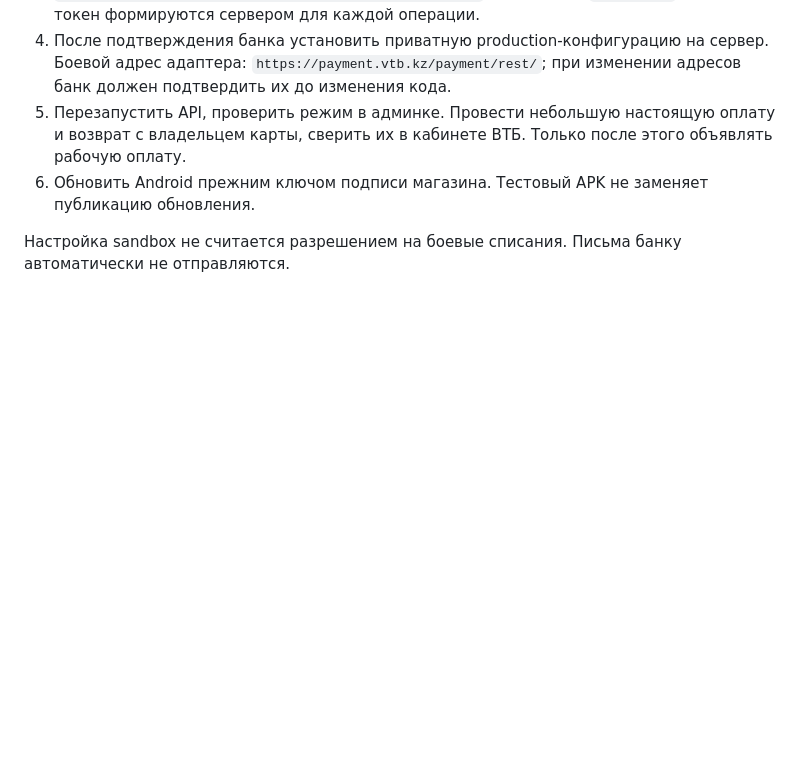
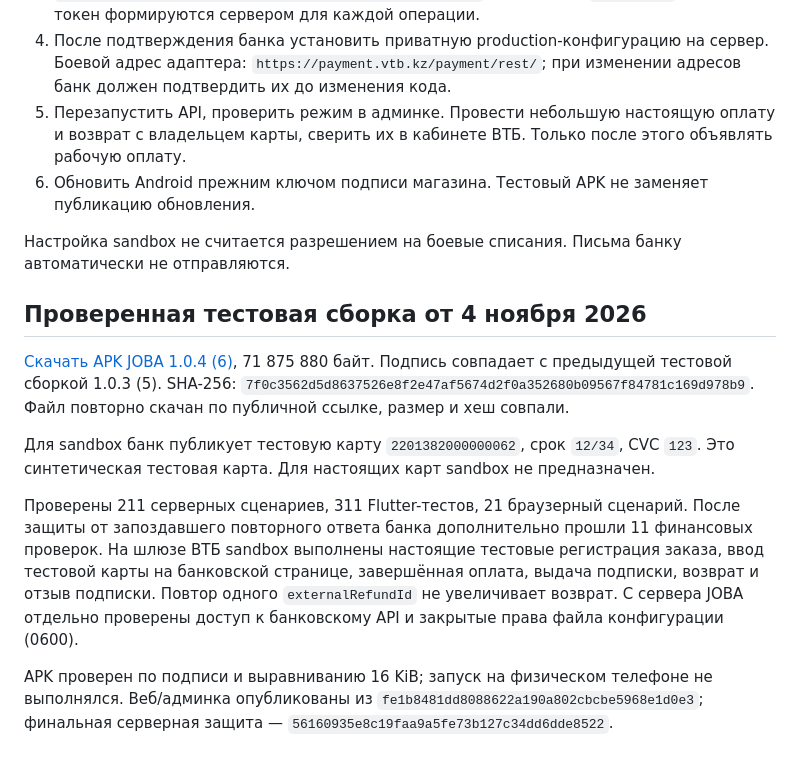
Before and after one commit to milaniumkz/services-marketplace, a Markdown page: docs/payments/VTB.md, the part around the change. GitHub-like rendering; blank space fills up the shorter version.

Commit message:
Document verified VTB sandbox cycle and downloadable Android test build

```diff
--- a/docs/payments/VTB.md
+++ b/docs/payments/VTB.md
@@ -43,3 +43,13 @@
 6. Обновить Android прежним ключом подписи магазина. Тестовый APK не заменяет публикацию обновления.
 
 Настройка sandbox не считается разрешением на боевые списания. Письма банку автоматически не отправляются.
+
+## Проверенная тестовая сборка от 4 ноября 2026
+
+[Скачать APK JOBA 1.0.4 (6)](https://raw.githubusercontent.com/milaniumkz/services-marketplace/0e8c30eabbf865610e34085f74a208328a44fd7c/JOBA-1.0.4-6-test.apk), 71 875 880 байт. Подпись совпадает с предыдущей тестовой сборкой 1.0.3 (5). SHA-256: `7f0c3562d5d8637526e8f2e47af5674d2f0a352680b09567f84781c169d978b9`. Файл повторно скачан по публичной ссылке, размер и хеш совпали.
+
+Для sandbox банк публикует тестовую карту `2201382000000062`, срок `12/34`, CVC `123`. Это синтетическая тестовая карта. Для настоящих карт sandbox не предназначен.
+
+Проверены 211 серверных сценариев, 311 Flutter-тестов, 21 браузерный сценарий. После защиты от запоздавшего повторного ответа банка дополнительно прошли 11 финансовых проверок. На шлюзе ВТБ sandbox выполнены настоящие тестовые регистрация заказа, ввод тестовой карты на банковской странице, завершённая оплата, выдача подписки, возврат и отзыв подписки. Повтор одного `externalRefundId` не увеличивает возврат. С сервера JOBA отдельно проверены доступ к банковскому API и закрытые права файла конфигурации (0600).
+
+APK проверен по подписи и выравниванию 16 KiB; запуск на физическом телефоне не выполнялся. Веб/админка опубликованы из `fe1b8481dd8088622a190a802cbcbe5968e1d0e3`; финальная серверная защита — `56160935e8c19faa9a5fe73b127c34dd6dde8522`.
```
